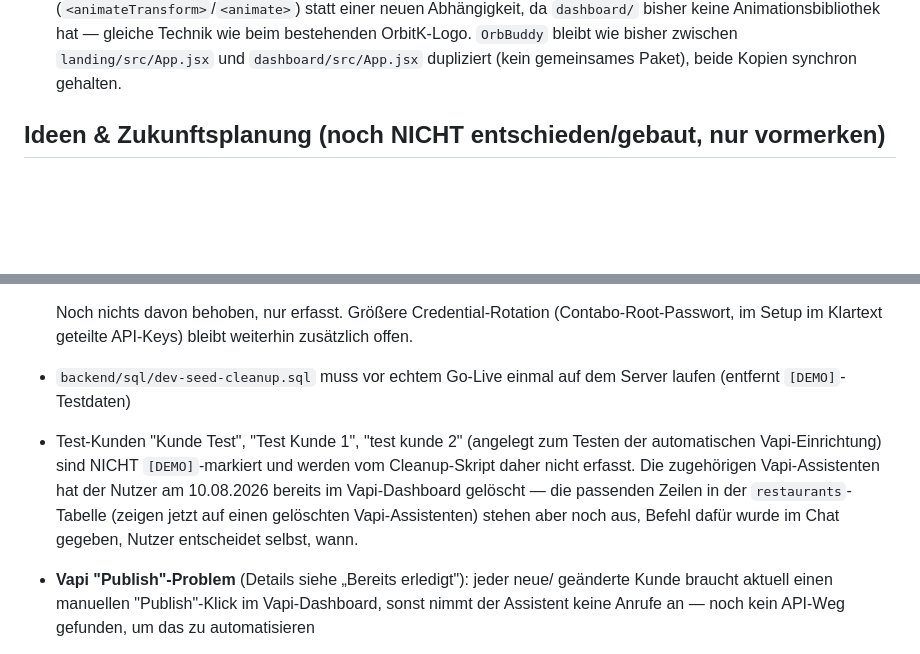
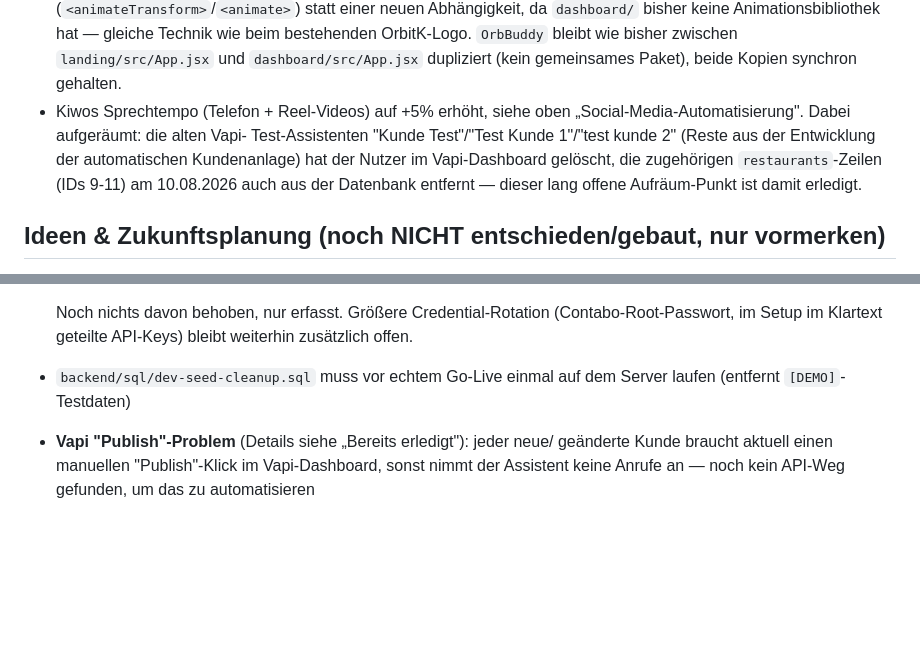
Before and after one commit to stanescualex2001-ctrl/Ki-works, a Markdown page: CLAUDE.md, 2 parts joined by grey strips. Drawn GitHub-style; blank space fills up the shorter version.

Commit message:
CLAUDE.md: Test-Kunden-Aufräumung als erledigt vermerken

```diff
--- a/CLAUDE.md
+++ b/CLAUDE.md
@@ -338,6 +338,13 @@ API-seitiger Fix bekannt; ggf. später bei Vapi-Support nachfragen.
   gleiche Technik wie beim bestehenden OrbitK-Logo. `OrbBuddy` bleibt wie
   bisher zwischen `landing/src/App.jsx` und `dashboard/src/App.jsx`
   dupliziert (kein gemeinsames Paket), beide Kopien synchron gehalten.
+- Kiwos Sprechtempo (Telefon + Reel-Videos) auf +5% erhöht, siehe oben
+  „Social-Media-Automatisierung". Dabei aufgeräumt: die alten Vapi-
+  Test-Assistenten "Kunde Test"/"Test Kunde 1"/"test kunde 2" (Reste aus
+  der Entwicklung der automatischen Kundenanlage) hat der Nutzer im
+  Vapi-Dashboard gelöscht, die zugehörigen `restaurants`-Zeilen (IDs 9-11)
+  am 10.08.2026 auch aus der Datenbank entfernt — dieser lang offene
+  Aufräum-Punkt ist damit erledigt.
 
 ## Ideen & Zukunftsplanung (noch NICHT entschieden/gebaut, nur vormerken)
 
@@ -698,13 +705,6 @@ API-seitiger Fix bekannt; ggf. später bei Vapi-Support nachfragen.
   weiterhin zusätzlich offen.
 - `backend/sql/dev-seed-cleanup.sql` muss vor echtem Go-Live einmal auf dem
   Server laufen (entfernt `[DEMO]`-Testdaten)
-- Test-Kunden "Kunde Test", "Test Kunde 1", "test kunde 2" (angelegt zum
-  Testen der automatischen Vapi-Einrichtung) sind NICHT `[DEMO]`-markiert
-  und werden vom Cleanup-Skript daher nicht erfasst. Die zugehörigen
-  Vapi-Assistenten hat der Nutzer am 10.08.2026 bereits im Vapi-Dashboard
-  gelöscht — die passenden Zeilen in der `restaurants`-Tabelle (zeigen
-  jetzt auf einen gelöschten Vapi-Assistenten) stehen aber noch aus,
-  Befehl dafür wurde im Chat gegeben, Nutzer entscheidet selbst, wann.
 - **Vapi "Publish"-Problem** (Details siehe „Bereits erledigt"): jeder neue/
   geänderte Kunde braucht aktuell einen manuellen "Publish"-Klick im
   Vapi-Dashboard, sonst nimmt der Assistent keine Anrufe an — noch kein
```
